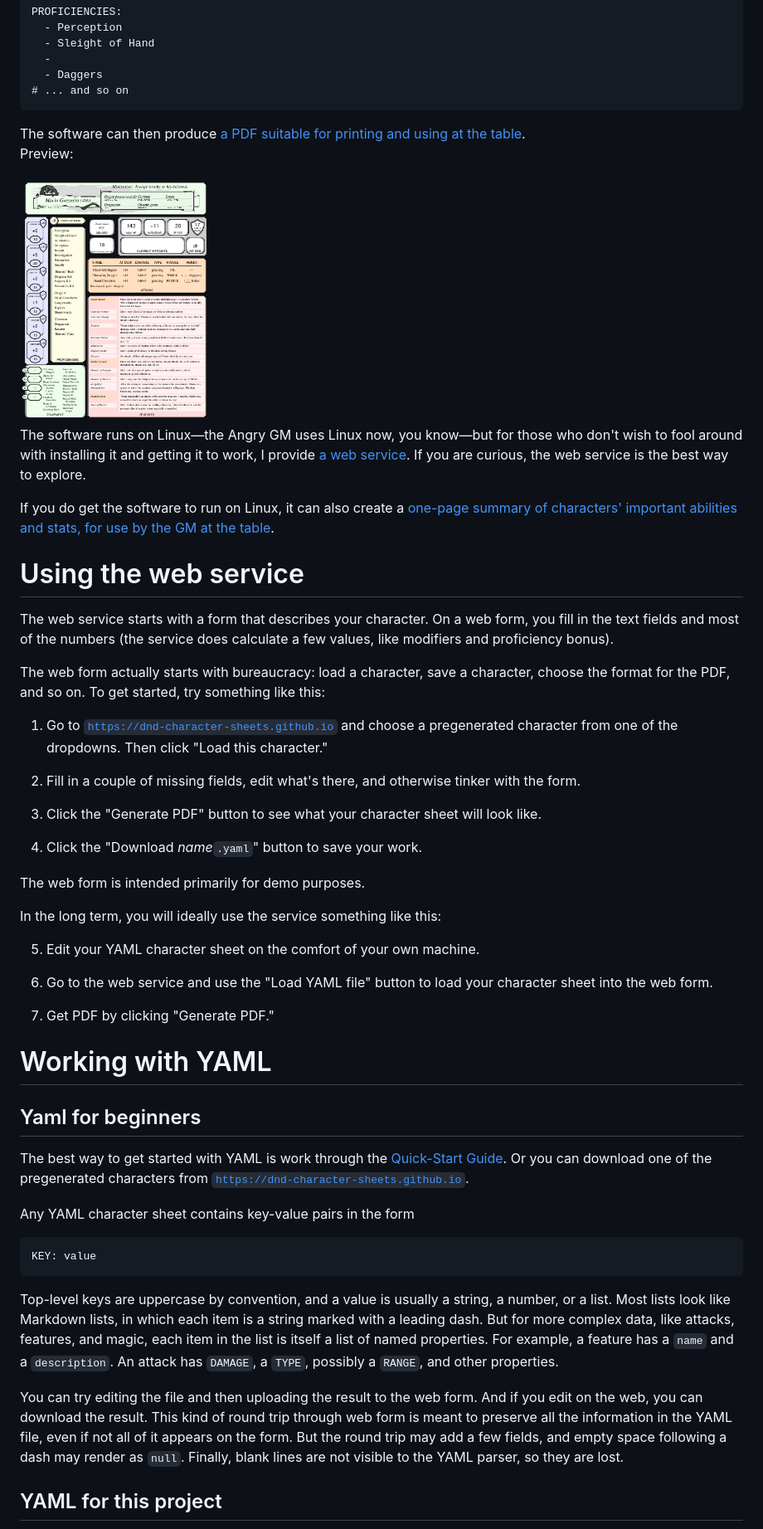
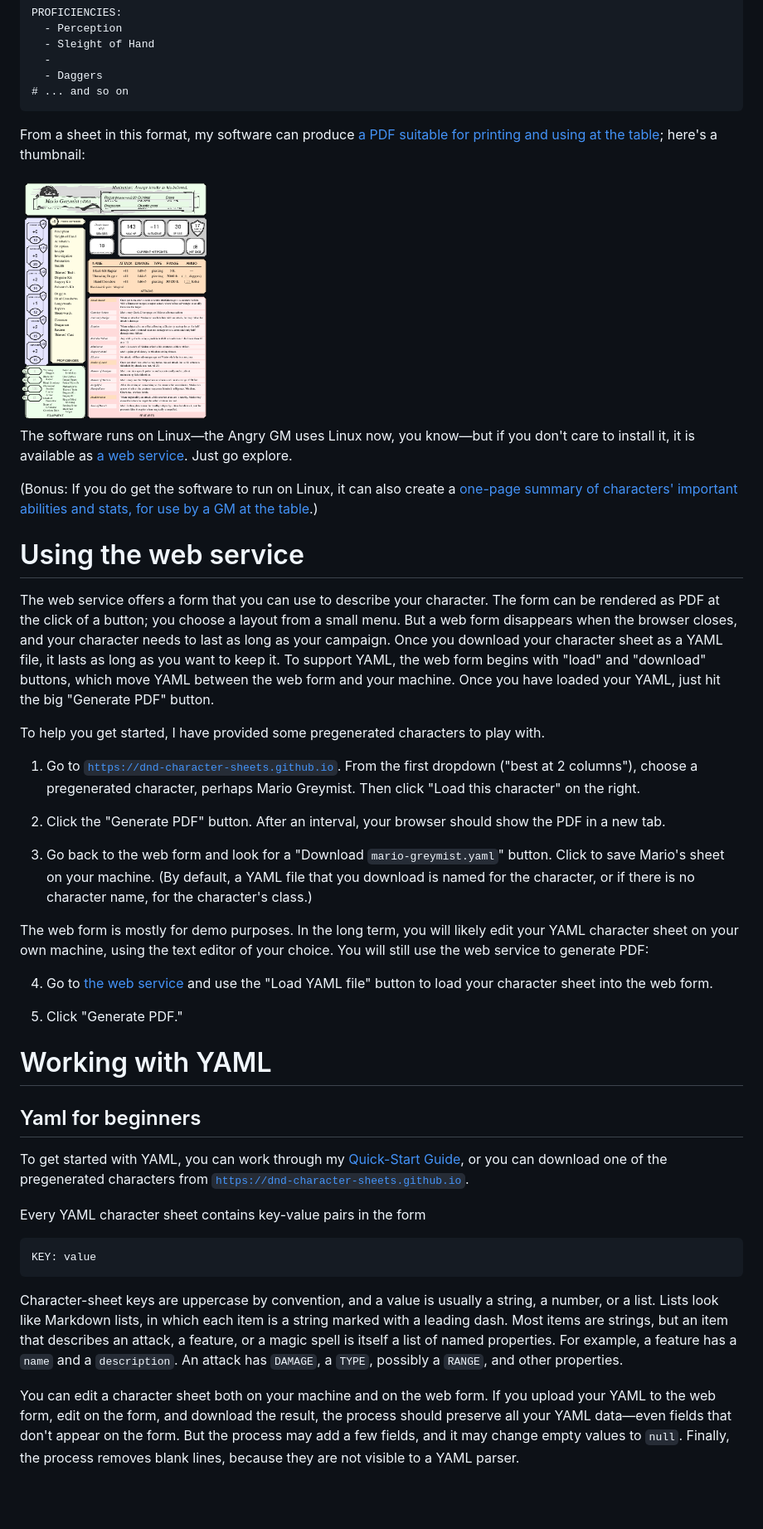
Before and after one commit to dnd-character-sheets/dnd-character-sheets.github.io, a Markdown page: README.md, the part around one of its changes. Shown at 83% size. Drawn GitHub-style; blank space fills up the shorter version.

Commit message:
full editing pass on readme

````diff
--- a/README.md
+++ b/README.md
@@ -39,73 +52,91 @@ PROFICIENCIES:
 # ... and so on
 ```
 
-The software can then produce [a PDF suitable for printing and using at the table](mario.pdf).\
-Preview:
+From a sheet in this format, my software can produce [a PDF suitable for
+printing and using at the table](mario.pdf);
+here's a thumbnail:
 
 <a href="mario.pdf">
 <img src="mario-preview.png" height=300 alt="Not actually Mario's character sheet">
 </a>
 
-The software runs on Linux—the Angry GM uses Linux now, you know—but for those who don't wish to fool around with installing it and getting it to work, I provide [a web service](https://dnd-character-sheets.github.io).
-If you are curious, the web service is the best way to explore.
+The software runs on Linux—the Angry GM uses Linux now, you know—but
+if you don't care to install it, it is
+available as [a web service](https://dnd-character-sheets.github.io).
+Just go explore.
 
-If you do get the software to run on Linux, it can also create a [one-page summary of characters' important abilities and stats, for use by the GM at the table](gmsheet.pdf).
+(Bonus:
+If you do get the software to run on Linux, it can also create a [one-page summary of characters' important abilities and stats, for use by a GM at the table](gmsheet.pdf).)
 
 # Using the web service
 
-The web service starts with a form that describes your character.
-On a web form, you fill in the text fields and most of the numbers
-(the service does calculate a few values, like modifiers and proficiency
-bonus).
+The web service offers a form that you can use to describe your character.
+The form can be rendered as PDF at the click of a button;
+you choose a layout from a small menu.
+But a web form disappears when the browser closes,
+and your character needs to last as long as your campaign.
+Once you download your character sheet as a YAML file,
+it lasts as long as you want to keep it.
+To support YAML,
+the web form begins with "load" and "download" buttons,
+which move YAML between the web form and your machine.
+Once you have loaded your YAML, just hit the big "Generate PDF" button.
 
-The web form actually starts with bureaucracy: load a character, save
-a character, choose the format for the PDF, and so on.
-To get started, try something like this:
+To help you get started, I have provided some pregenerated characters to play with.
 
- 1. Go to [`https://dnd-character-sheets.github.io`](https://dnd-character-sheets.github.io) and choose a pregenerated character from one of the dropdowns.  Then click "Load this character."
+ 1. Go to
+    [`https://dnd-character-sheets.github.io`](https://dnd-character-sheets.github.io).
+    From the first dropdown ("best at 2 columns"), choose a
+    pregenerated character, perhaps Mario Greymist.  Then click "Load this
+    character" on the right.
 
- 2. Fill in a couple of missing fields, edit what's there, and otherwise tinker with the form.
+ 2. Click the "Generate PDF" button.  After an interval, your browser should show the PDF in a new tab.
 
- 3. Click the "Generate PDF" button to see what your character sheet will look like.
+ 3. Go back to the web form and look for
+    a "Download `mario-greymist.yaml`" button.
+    Click to save Mario's sheet on your machine.
+    (By default, a YAML file that you download is named for the character, or if there is no character name, for the character's class.)
 
- 4. Click the "Download _name_`.yaml`" button to save your work.
+The web form is mostly for demo purposes.
+In the long term, you will
+likely edit your YAML character sheet on your own machine,
+using the text editor of your choice.
+You will still use the web service to generate PDF:
 
-The web form is intended primarily for demo purposes.
-<!-- —and not merely because I am a crap web designer. -->
-In the long term, you will
-ideally use the service something like this:
+ 4. Go to [the web service](https://dnd-character-sheets.github.io) and use the "Load YAML file" button to load your character sheet into the web form.
 
- 5. Edit your YAML character sheet on the comfort of your own machine.
-
- 6. Go to the web service and use the "Load YAML file" button to load your character sheet into the web form.
-
- 7. Get PDF by clicking "Generate PDF."
+ 5. Click "Generate PDF."
 
 # Working with YAML
 
 ## Yaml for beginners
 
-The best way to get started with YAML is
-work through the [Quick-Start Guide](QUICKSTART.md).
-Or you can download one of the pregenerated characters from [`https://dnd-character-sheets.github.io`](https://dnd-character-sheets.github.io).
+To get started with YAML, you can
+work through my [Quick-Start Guide](QUICKSTART.md),
+or you can download one of the pregenerated characters from [`https://dnd-character-sheets.github.io`](https://dnd-character-sheets.github.io).
 
-Any YAML character sheet contains key-value pairs in the form
+Every YAML character sheet contains key-value pairs in the form
 
 ```
 KEY: value
 ```
 
-Top-level keys are uppercase by convention, and a value is usually a string, a number, or a list.
-Most lists look like Markdown lists, in which each item is a string marked with a leading dash.
-But for more complex data, like attacks, features, and magic, each item in the list is itself a list of named properties.  For example, a feature has a `name` and a `description`.
+Character-sheet keys are uppercase by convention, and a value is
+usually a string, a number, or a list.
+Lists look like Markdown lists, in which each item is a string marked
+with a leading dash.
+Most items are strings, but an item that describes an attack,
+a feature, or a magic spell is itself a list of named properties.  For example, a feature has a `name` and a `description`.
 An attack has `DAMAGE`, a `TYPE`, possibly a `RANGE`, and other properties.
 
-You can try editing the file and then uploading the result to the web form.
-And if you edit on the web, you can download the result.
-This kind of
-round trip through web form is meant to preserve all the information in the YAML file, even if not all of it appears on the form.
-But the round trip may add a few fields, and empty space following a dash may render as `null`.
-Finally, blank lines are not visible to the YAML parser, so they are lost.
+You can edit a character sheet both on your machine and on the
+web form.
+If you upload your YAML to the web form, edit on the form, and
+download the result,
+the process should preserve all your YAML data—even fields that don't appear on the form.
+But the process may add a few fields, and it may change empty values
+to `null`.
+Finally, the process removes blank lines, because they are not visible
+to a YAML parser.
 
-## YAML for this project
 
````
Also changed, not shown: other parts of README.md (+65 -42 lines).
